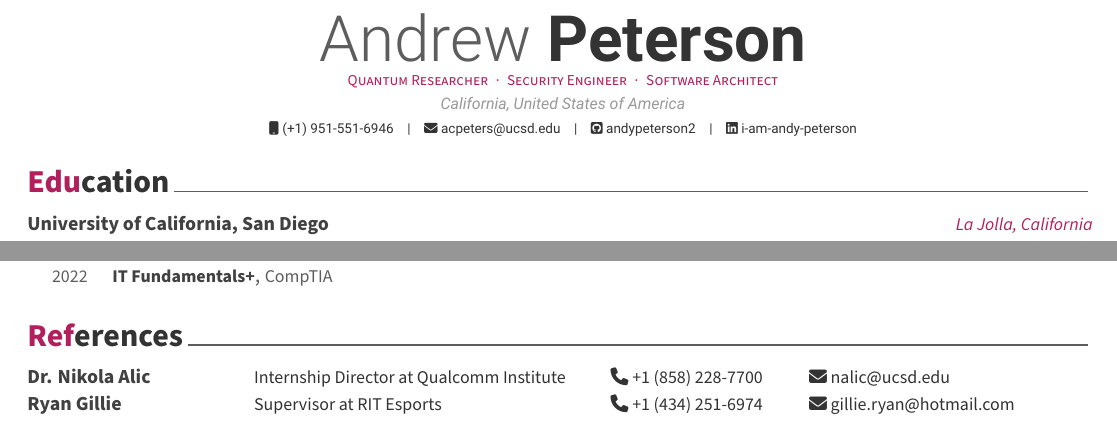
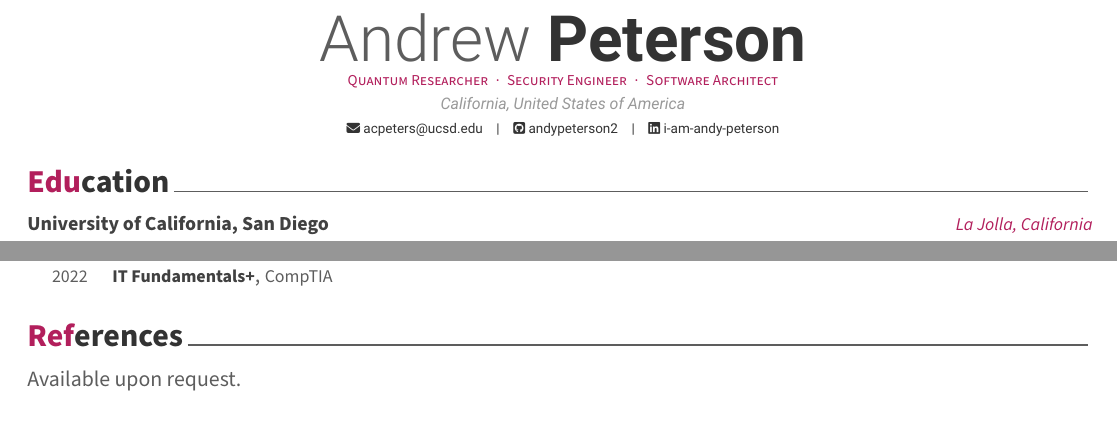
Before and after one commit to andypeterson2/cv, a LaTeX CV (cv.tex, which reads cv/references.tex, data.tex): two parts of pages 1 and 2 of 2, joined at a grey line, cut so that both start at the same text. Compiled offline with XeLaTeX; a missing font is replaced by an installed copy or a similar font.

Commit message:
security(P1): scrub PII from the public résumé — drop phone + third-party references
- data.tex / data.json: remove the personal mobile (reachable via email; the
  address is already coarse "California, United States of America").
- cv/references.tex + resume/references.tex: drop the references' third-party
  phone/email (not mine to publish) → "Available upon request."
- Regenerate cv.pdf / resume.pdf / coverletter.pdf (lualatex) — verified: no phone,
  no reference contacts; email retained.

```diff
--- a/cv/references.tex
+++ b/cv/references.tex
@@ -7,17 +7,4 @@
 %-------------------------------------------------------------------------------
 %	CONTENT
 %-------------------------------------------------------------------------------
-\begin{cvreferences}
-  \cvreference
-    {Dr. Nikola Alic} % Name
-    {Internship Director at Qualcomm Institute} % Position
-    {+1 (858) 228-7700} % phone number
-    {nalic@ucsd.edu} % email
-
-  \cvreference
-    {Ryan Gillie}
-    {Supervisor at RIT Esports}
-    {+1 (434) 251-6974}
-    {gillie.ryan@hotmail.com}
-
-\end{cvreferences}
+Available upon request.
--- a/data.tex
+++ b/data.tex
@@ -13,7 +13,7 @@
 \position{Quantum Researcher{\enskip\cdotp\enskip}Security Engineer{\enskip\cdotp\enskip}Software Architect}
 \address{California, United States of America}
 
-\mobile{(+1) 951-551-6946}
+% mobile intentionally omitted (privacy — reachable via email)
 \email{acpeters@ucsd.edu}
 \github{andypeterson2}
 \linkedin{i-am-andy-peterson}
```
Also changed, not shown: resume/references.tex (+1 -14 lines), coverletter.pdf, cv.pdf, resume.pdf, 1 other file.
